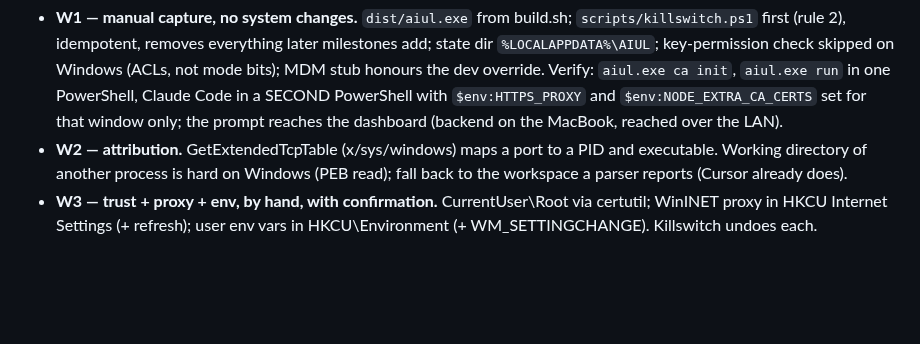
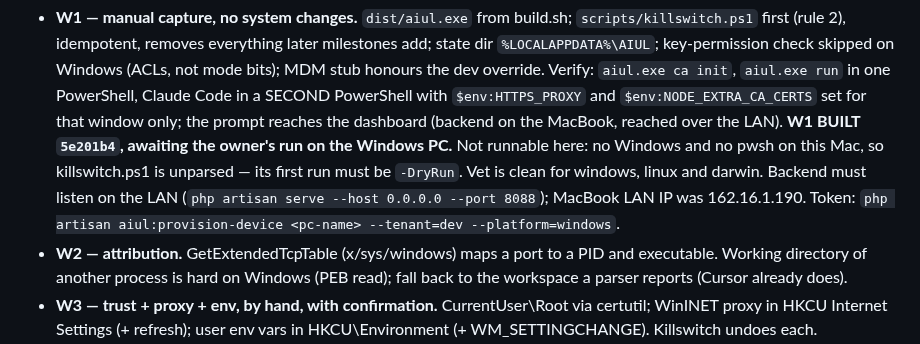
Before and after one commit to pkisan/aiul, a Markdown page: docs/PROGRESS.md, the part around the change. Drawn GitHub-style; blank space fills up the shorter version.

Commit message:
docs: W1 built, awaiting a run on the Windows PC
Co-Authored-By: Claude Opus 5.5 <noreply@anthropic.com>

```diff
--- a/docs/PROGRESS.md
+++ b/docs/PROGRESS.md
@@ -23,6 +23,12 @@ ErrUnsupported. Milestones, each stops for the owner's confirmation (rule 13):
   SECOND PowerShell with `$env:HTTPS_PROXY` and `$env:NODE_EXTRA_CA_CERTS` set
   for that window only; the prompt reaches the dashboard (backend on the
   MacBook, reached over the LAN).
+  **W1 BUILT `5e201b4`, awaiting the owner's run on the Windows PC.** Not
+  runnable here: no Windows and no pwsh on this Mac, so killswitch.ps1 is
+  unparsed — its first run must be `-DryRun`. Vet is clean for windows, linux
+  and darwin. Backend must listen on the LAN (`php artisan serve --host 0.0.0.0
+  --port 8088`); MacBook LAN IP was 162.16.1.190. Token:
+  `php artisan aiul:provision-device <pc-name> --tenant=dev --platform=windows`.
 - **W2 — attribution.** GetExtendedTcpTable (x/sys/windows) maps a port to a
   PID and executable. Working directory of another process is hard on Windows
   (PEB read); fall back to the workspace a parser reports (Cursor already does).
```
